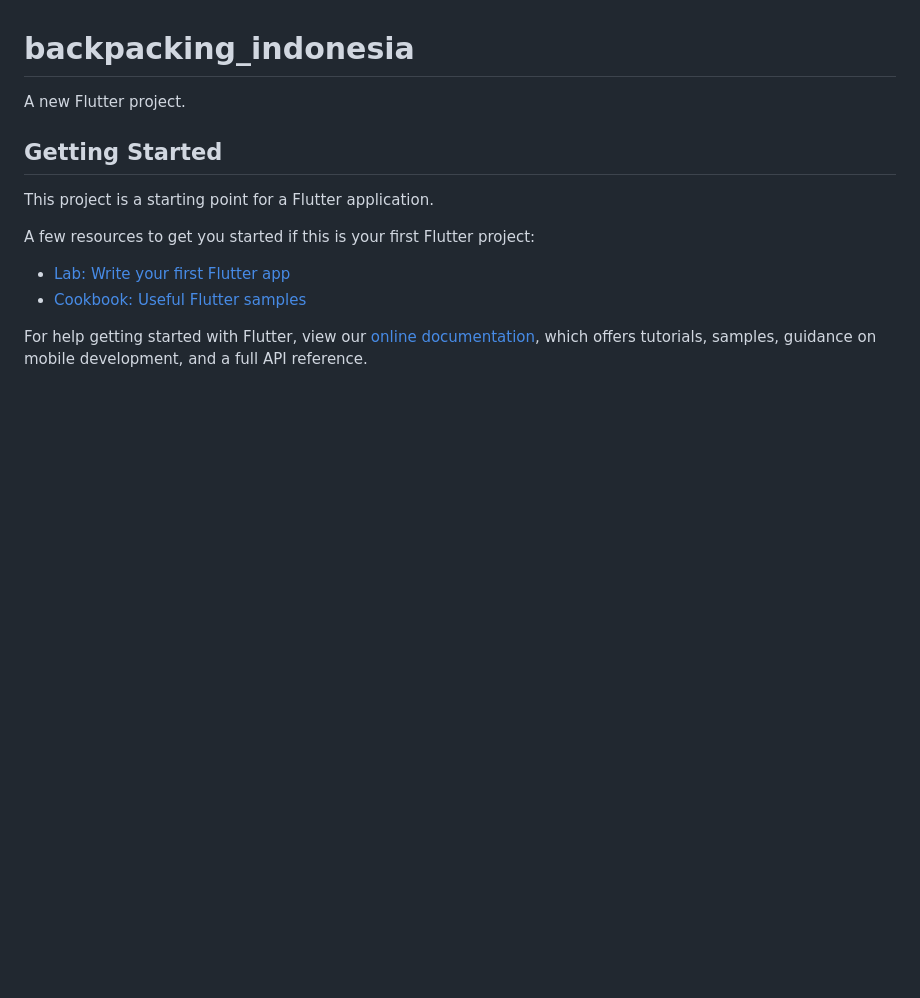
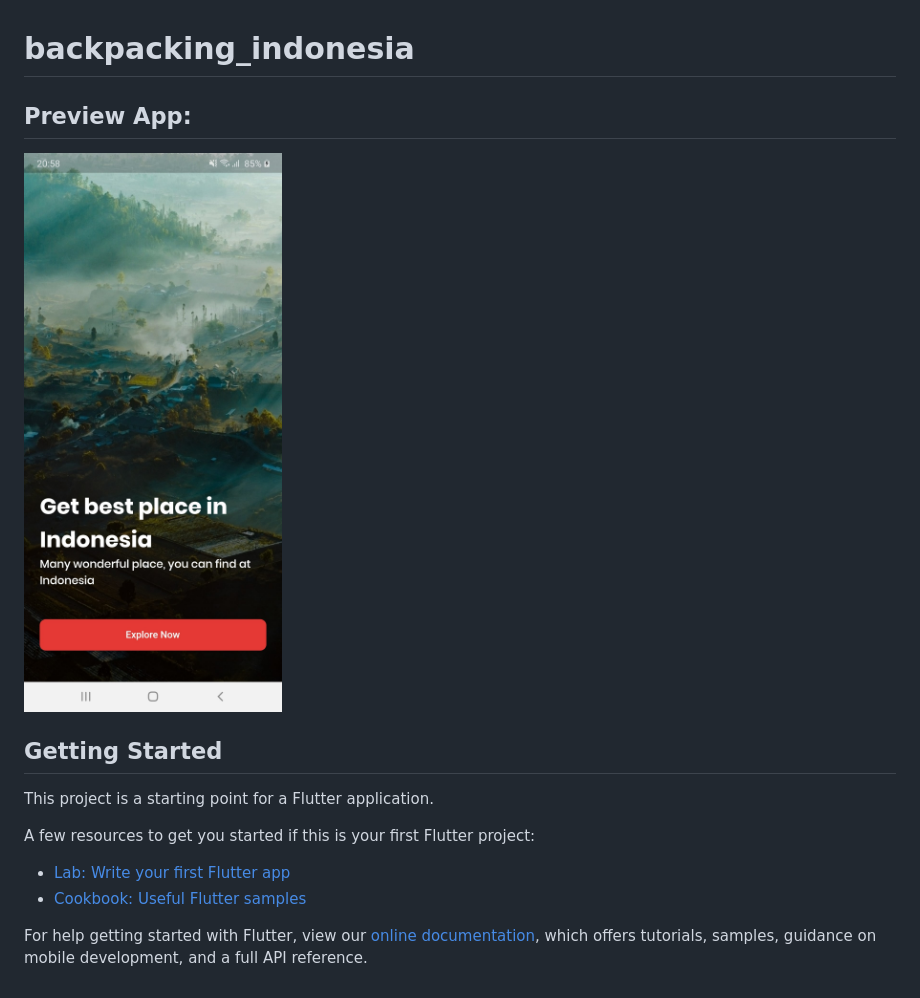
Before and after one commit to farhanfr/Backpacking-Indonesia-App, a Markdown page: README.md, the part around the change. Drawn GitHub-style; pictures changed too: assets/images/preview1.jpg (added); blank space fills up the shorter version.

```diff
--- a/README.md
+++ b/README.md
@@ -1,6 +1,8 @@
 # backpacking_indonesia
 
-A new Flutter project.
+## Preview App:
+
+![First open app](assets/images/preview1.jpg)
 
 ## Getting Started
 
```
